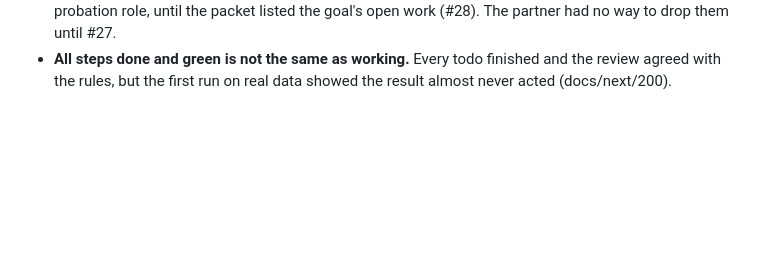
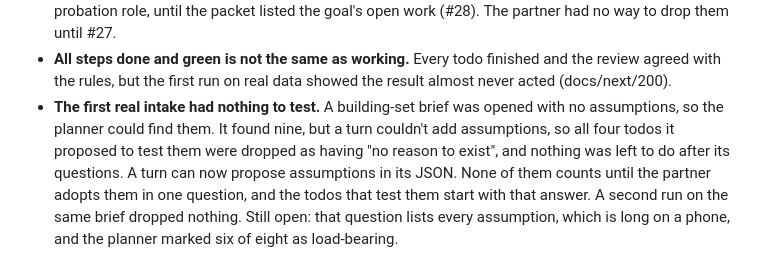
Before and after one commit to AJ999999999/AgentFactory, a Markdown page: docs/real-runs.md, the part around the change. GitHub-like rendering; blank space fills up the shorter version.

Commit message:
Record the first real intake in real-runs
Co-Authored-By: Claude Opus 5.5 <noreply@anthropic.com>
Claude-Session: https://claude.ai/code/session_01WbJRXTRu99kXL9a8M1cCfe

```diff
--- a/docs/real-runs.md
+++ b/docs/real-runs.md
@@ -19,3 +19,4 @@
 - **Builder turns need a test command they're allowed to run.** Seats may only run `npm test`, so a Python project needed a `package.json` whose `test` runs pytest through the owner's venv. Turns weren't told this and tried `python` directly. Every turn is now told the commands its seat may run, read from the grant its CLI enforces, and that anything else is refused. Codex, which can't limit commands, is told what its sandbox allows instead. Whether a seat can run the project's tests at all is still unchecked (docs/next/140).
 - **Turns re-proposed the planned next steps** as new todos in lanes of their own, each staffed by a new probation role, until the packet listed the goal's open work (#28). The partner had no way to drop them until #27.
 - **All steps done and green is not the same as working.** Every todo finished and the review agreed with the rules, but the first run on real data showed the result almost never acted (docs/next/200).
+- **The first real intake had nothing to test.** A building-set brief was opened with no assumptions, so the planner could find them. It found nine, but a turn couldn't add assumptions, so all four todos it proposed to test them were dropped as having "no reason to exist", and nothing was left to do after its questions. A turn can now propose assumptions in its JSON. None of them counts until the partner adopts them in one question, and the todos that test them start with that answer. A second run on the same brief dropped nothing. Still open: that question lists every assumption, which is long on a phone, and the planner marked six of eight as load-bearing.
```
